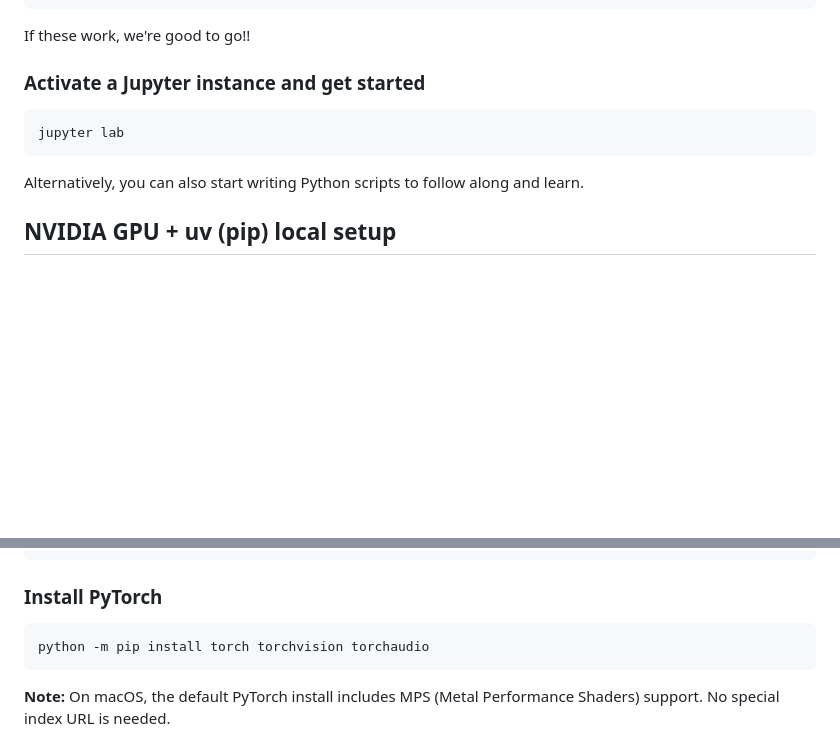
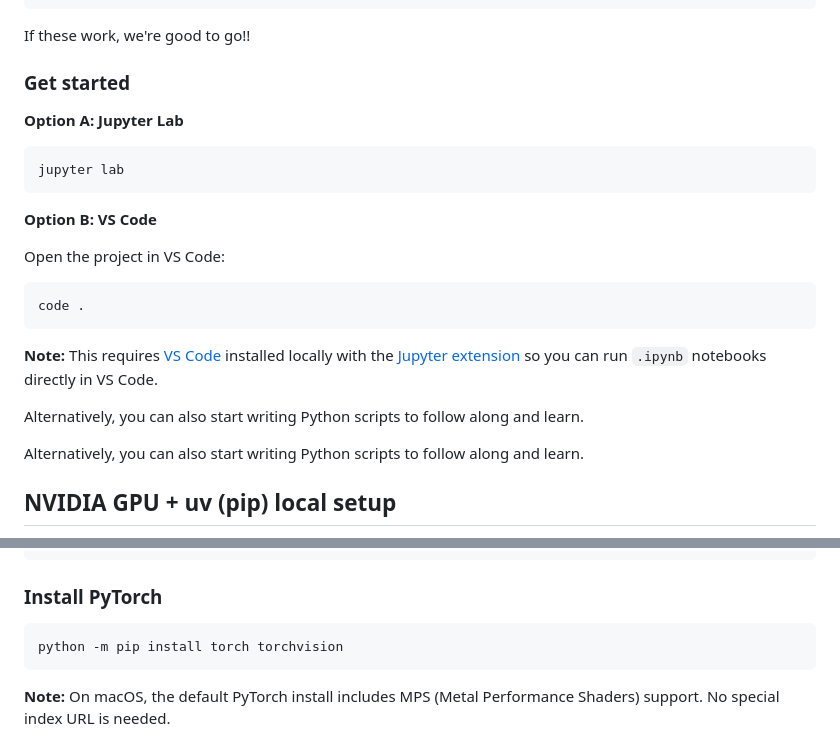
Before and after one commit to LC248902/learn-huggingface, a Markdown page: extras/setup.md, 2 parts joined by grey strips. Drawn GitHub-style; blank space fills up the shorter version.

````diff
--- a/extras/setup.md
+++ b/extras/setup.md
@@ -163,11 +163,25 @@ print('Conda env ready! Good to code!')
 
 If these work, we're good to go!!
 
-### Activate a Jupyter instance and get started
+### Get started
+
+**Option A: Jupyter Lab**
 
 ```bash
 jupyter lab
 ```
+
+**Option B: VS Code**
+
+Open the project in VS Code:
+
+```bash
+code .
+```
+
+**Note:** This requires [VS Code](https://code.visualstudio.com/) installed locally with the [Jupyter extension](https://marketplace.visualstudio.com/items?itemName=ms-toolsai.jupyter) so you can run `.ipynb` notebooks directly in VS Code.
+
+Alternatively, you can also start writing Python scripts to follow along and learn.
 
 Alternatively, you can also start writing Python scripts to follow along and learn.
 
@@ -299,7 +331,7 @@ conda activate learn-hf
 ### Install PyTorch
 
 ```bash
-python -m pip install torch torchvision torchaudio
+python -m pip install torch torchvision
 ```
 
 **Note:** On macOS, the default PyTorch install includes MPS (Metal Performance Shaders) support. No special index URL is needed.
````
Also changed, not shown: other parts of extras/setup.md (+149 -4 lines).
